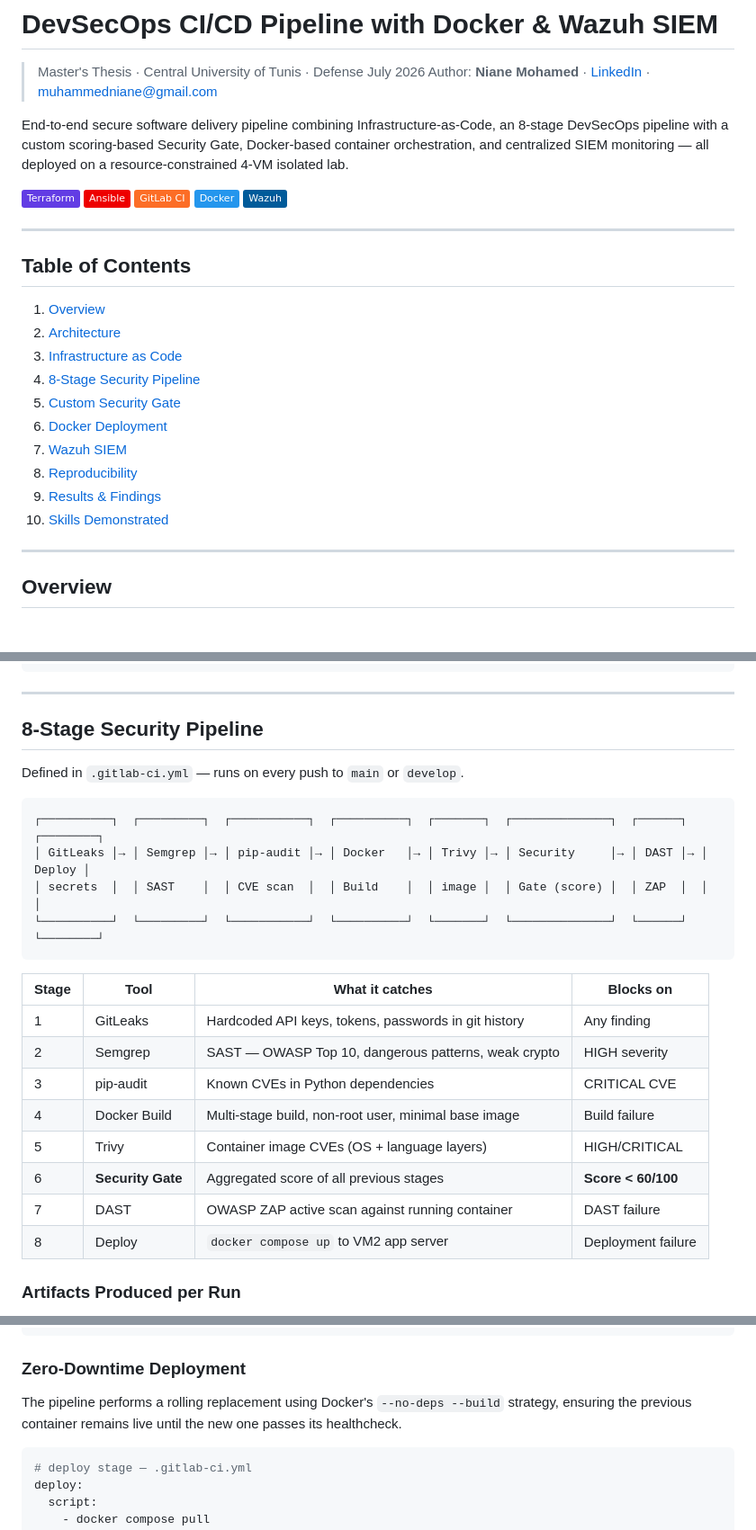
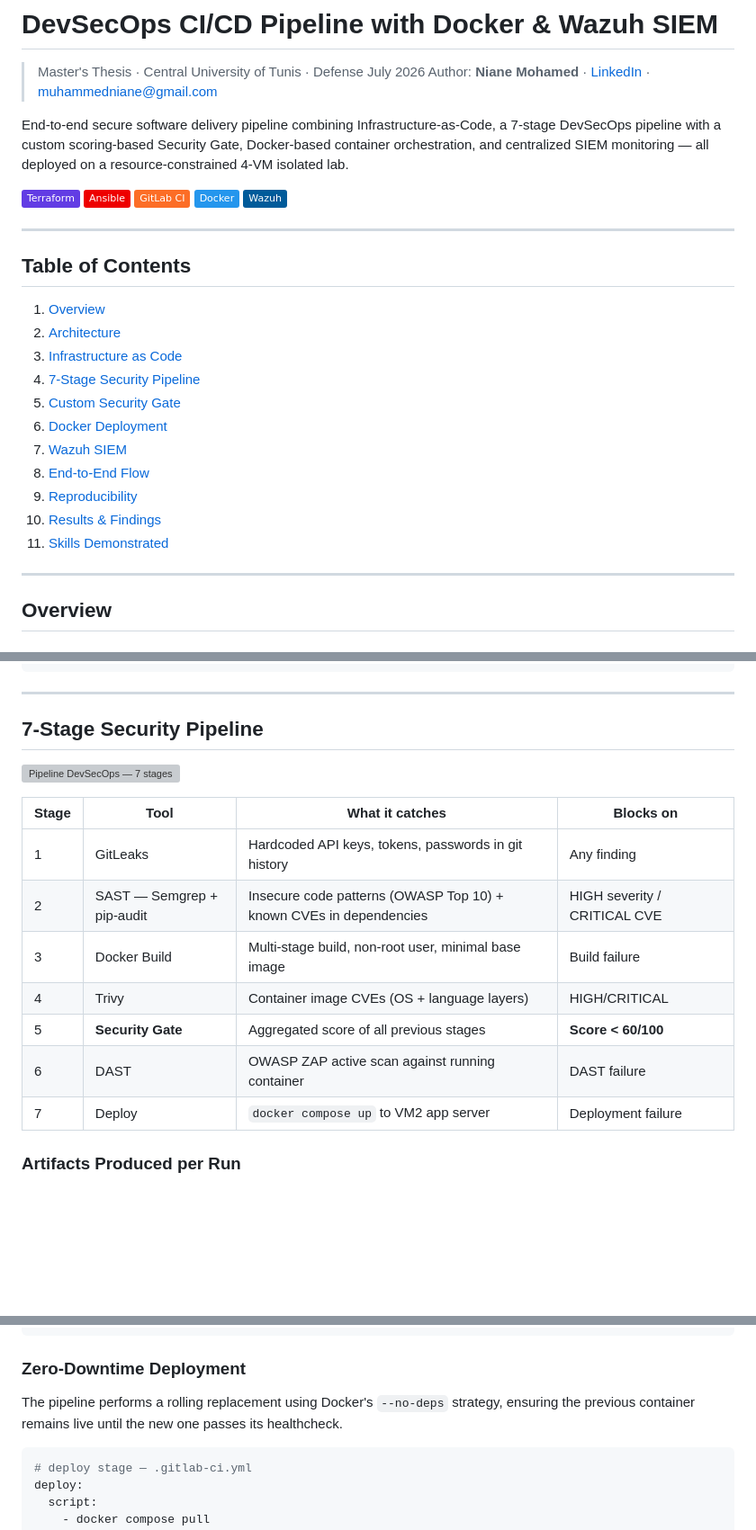
Before and after one commit to Mohamedniane/devsecops-cicd-pipeline, a Markdown page: README.md, 3 parts joined by grey strips. Shown at 90% size. Drawn GitHub-style; badges without logos; blank space fills up the shorter version; grey boxes are pictures that could not be loaded.

````diff
--- a/README.md
+++ b/README.md
@@ -3,7 +3,7 @@
 > Master's Thesis · Central University of Tunis · Defense July 2026
 > Author: **Niane Mohamed** · [LinkedIn](https://linkedin.com/in/muhammed-niane) · muhammedniane@gmail.com
 
-End-to-end secure software delivery pipeline combining Infrastructure-as-Code, an 8-stage DevSecOps pipeline with a custom scoring-based Security Gate, Docker-based container orchestration, and centralized SIEM monitoring — all deployed on a resource-constrained 4-VM isolated lab.
+End-to-end secure software delivery pipeline combining Infrastructure-as-Code, a 7-stage DevSecOps pipeline with a custom scoring-based Security Gate, Docker-based container orchestration, and centralized SIEM monitoring — all deployed on a resource-constrained 4-VM isolated lab.
 
 [![Terraform](https://img.shields.io/badge/Terraform-623CE4?logo=terraform&logoColor=white)](https://terraform.io)
 [![Ansible](https://img.shields.io/badge/Ansible-EE0000?logo=ansible&logoColor=white)](https://ansible.com)
@@ -18,13 +18,14 @@ End-to-end secure software delivery pipeline combining Infrastructure-as-Code, a
 1. [Overview](#overview)
 2. [Architecture](#architecture)
 3. [Infrastructure as Code](#infrastructure-as-code)
-4. [8-Stage Security Pipeline](#8-stage-security-pipeline)
+4. [7-Stage Security Pipeline](#7-stage-security-pipeline)
 5. [Custom Security Gate](#custom-security-gate)
 6. [Docker Deployment](#docker-deployment)
 7. [Wazuh SIEM](#wazuh-siem)
-8. [Reproducibility](#reproducibility)
-9. [Results & Findings](#results--findings)
-10. [Skills Demonstrated](#skills-demonstrated)
+8. [End-to-End Flow](#end-to-end-flow)
+9. [Reproducibility](#reproducibility)
+10. [Results & Findings](#results--findings)
+11. [Skills Demonstrated](#skills-demonstrated)
 
 ---
 
@@ -145,27 +128,19 @@ ansible/
 
 ---
 
-## 8-Stage Security Pipeline
+## 7-Stage Security Pipeline
 
-Defined in `.gitlab-ci.yml` — runs on every push to `main` or `develop`.
-
-```
-┌──────────┐  ┌─────────┐  ┌───────────┐  ┌──────────┐  ┌───────┐  ┌──────────────┐  ┌──────┐  ┌────────┐
-│ GitLeaks │→ │ Semgrep │→ │ pip-audit │→ │ Docker   │→ │ Trivy │→ │ Security     │→ │ DAST │→ │ Deploy │
-│ secrets  │  │ SAST    │  │ CVE scan  │  │ Build    │  │ image │  │ Gate (score) │  │ ZAP  │  │        │
-└──────────┘  └─────────┘  └───────────┘  └──────────┘  └───────┘  └──────────────┘  └──────┘  └────────┘
-```
+![Pipeline DevSecOps — 7 stages](docs/pipeline_devsecops_detaillee.svg)
 
 | Stage | Tool | What it catches | Blocks on |
 |---|---|---|---|
 | 1 | GitLeaks | Hardcoded API keys, tokens, passwords in git history | Any finding |
-| 2 | Semgrep | SAST — OWASP Top 10, dangerous patterns, weak crypto | HIGH severity |
-| 3 | pip-audit | Known CVEs in Python dependencies | CRITICAL CVE |
-| 4 | Docker Build | Multi-stage build, non-root user, minimal base image | Build failure |
-| 5 | Trivy | Container image CVEs (OS + language layers) | HIGH/CRITICAL |
-| 6 | **Security Gate** | Aggregated score of all previous stages | **Score < 60/100** |
-| 7 | DAST | OWASP ZAP active scan against running container | DAST failure |
-| 8 | Deploy | `docker compose up` to VM2 app server | Deployment failure |
+| 2 | SAST — Semgrep + pip-audit | Insecure code patterns (OWASP Top 10) + known CVEs in dependencies | HIGH severity / CRITICAL CVE |
+| 3 | Docker Build | Multi-stage build, non-root user, minimal base image | Build failure |
+| 4 | Trivy | Container image CVEs (OS + language layers) | HIGH/CRITICAL |
+| 5 | **Security Gate** | Aggregated score of all previous stages | **Score < 60/100** |
+| 6 | DAST | OWASP ZAP active scan against running container | DAST failure |
+| 7 | Deploy | `docker compose up` to VM2 app server | Deployment failure |
 
 ### Artifacts Produced per Run
 
@@ -234,7 +209,7 @@ services:
 
 ### Zero-Downtime Deployment
 
-The pipeline performs a rolling replacement using Docker's `--no-deps --build` strategy, ensuring the previous container remains live until the new one passes its healthcheck.
+The pipeline performs a rolling replacement using Docker's `--no-deps` strategy, ensuring the previous container remains live until the new one passes its healthcheck.
 
 ```bash
 # deploy stage — .gitlab-ci.yml
````
Also changed, not shown: other parts of README.md (+45 -22 lines).
